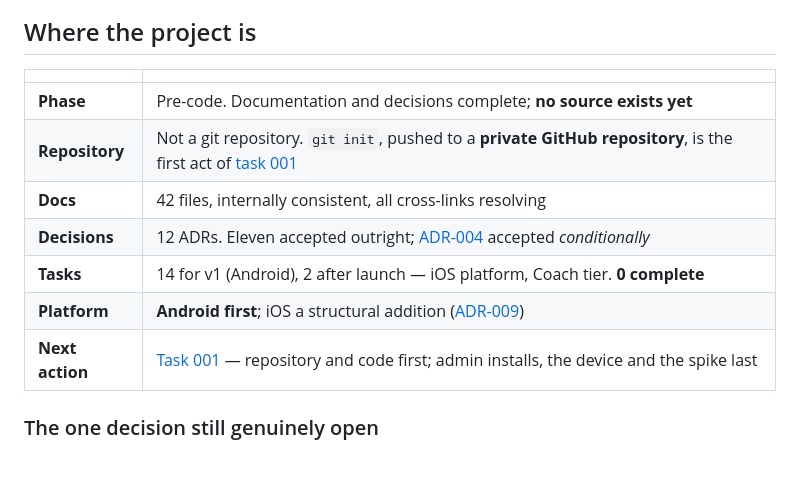
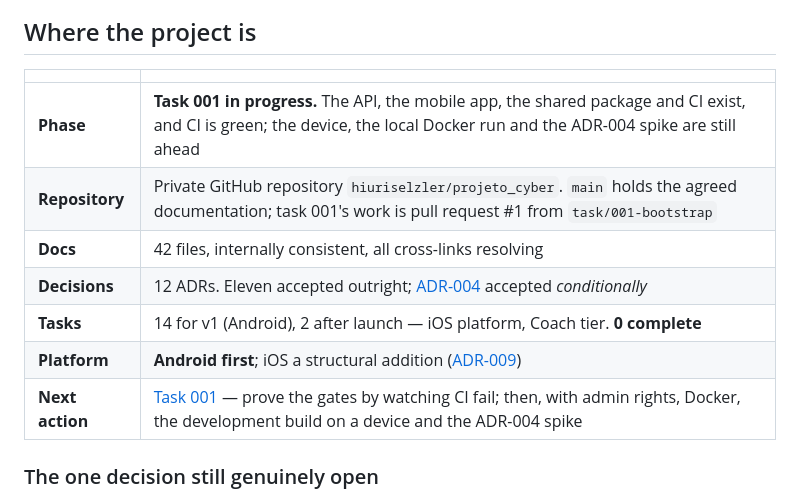
Before and after one commit to hiuriselzler/projeto_cyber, a Markdown page: docs/PROJECT-STATUS.md, the part around the change. Rendered like a GitHub page; blank space fills up the shorter version.

Commit message:
Bring the project status table up to date
Phase, repository and next action described the pre-code state; code, the GitHub repository and a green CI now exist.

Co-Authored-By: Claude Opus 5 <noreply@anthropic.com>

```diff
--- a/docs/PROJECT-STATUS.md
+++ b/docs/PROJECT-STATUS.md
@@ -15,13 +15,13 @@ when its own criteria are ticked. Tick the box here only then.
 
 | | |
 |---|---|
-| **Phase** | Pre-code. Documentation and decisions complete; **no source exists yet** |
-| **Repository** | Not a git repository. `git init`, pushed to a **private GitHub repository**, is the first act of [task 001](tasks/001-project-bootstrap.md) |
+| **Phase** | **Task 001 in progress.** The API, the mobile app, the shared package and CI exist, and CI is green; the device, the local Docker run and the ADR-004 spike are still ahead |
+| **Repository** | Private GitHub repository `hiuriselzler/projeto_cyber`. `main` holds the agreed documentation; task 001's work is pull request #1 from `task/001-bootstrap` |
 | **Docs** | 42 files, internally consistent, all cross-links resolving |
 | **Decisions** | 12 ADRs. Eleven accepted outright; [ADR-004](decisions/ADR-004.md) accepted *conditionally* |
 | **Tasks** | 14 for v1 (Android), 2 after launch — iOS platform, Coach tier. **0 complete** |
 | **Platform** | **Android first**; iOS a structural addition ([ADR-009](decisions/ADR-009.md)) |
-| **Next action** | [Task 001](tasks/001-project-bootstrap.md) — repository and code first; admin installs, the device and the spike last |
+| **Next action** | [Task 001](tasks/001-project-bootstrap.md) — prove the gates by watching CI fail; then, with admin rights, Docker, the development build on a device and the ADR-004 spike |
 
 ### The one decision still genuinely open
 
```
